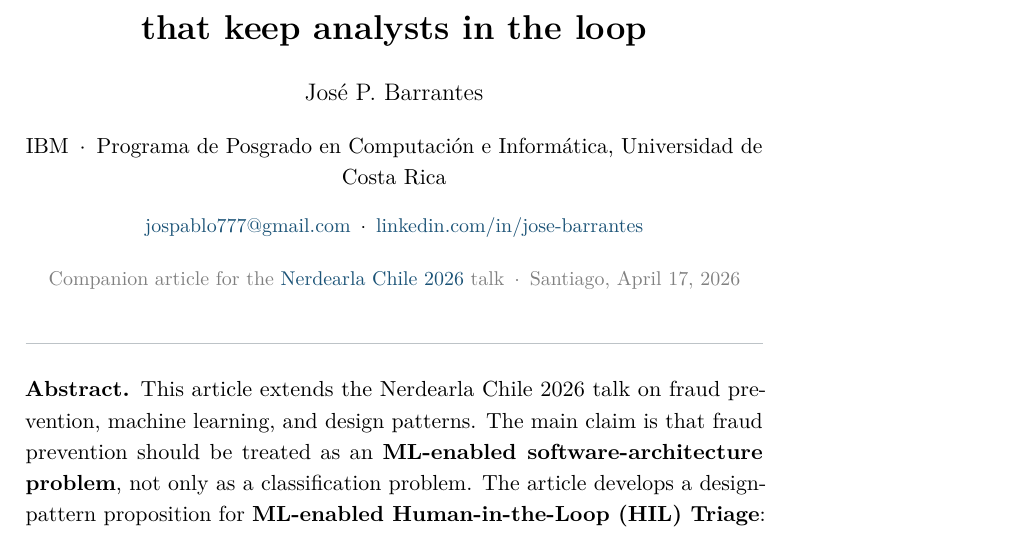
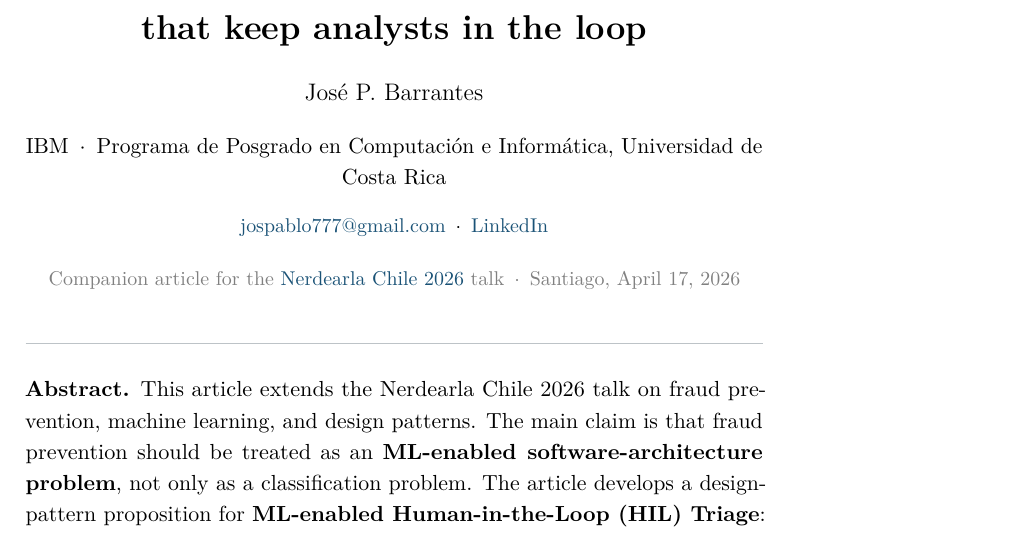
Before and after one commit to jospablo777/fraud_ml_design_pattern, a LaTeX document (communication/LaTeX/technical_article.tex): part of page 1 of 12, cut so that both start at the same text. Compiled offline with pdfLaTeX.

Commit message:
LinkedIn fix

```diff
--- a/communication/LaTeX/technical_article.tex
+++ b/communication/LaTeX/technical_article.tex
@@ -43,7 +43,7 @@
 \vspace{0.6em}
 {\large José P.\ Barrantes\par}\vspace{0.3em}
 {\normalsize IBM\enspace$\cdot$\enspace Programa de Posgrado en Computación e Informática, Universidad de Costa Rica\par}\vspace{0.2em}
-{\small\href{mailto:jospablo777@gmail.com}{jospablo777@gmail.com}\enspace$\cdot$\enspace\href{https://www.linkedin.com/in/jose-barrantes/}{linkedin.com/in/jose-barrantes}\par}\vspace{0.5em}
+{\small\href{mailto:jospablo777@gmail.com}{jospablo777@gmail.com}\enspace$\cdot$\enspace\href{https://www.linkedin.com/in/jose-barrantes/}{LinkedIn}\par}\vspace{0.5em}
 {\small\color{gray}Companion article for the \href{https://nerdearla.com/chile/schedule/prevencion-de-fraude-machine-learning-y-patrones-de-diseno-manten-a-tus-analistas-en-el-loop/}{Nerdearla Chile 2026} talk\enspace$\cdot$\enspace Santiago, April 17, 2026\par}
 \end{center}
 \vspace{0.5em}\noindent\textcolor{rulegray}{\rule{\textwidth}{0.5pt}}\vspace{0.3em}
```
Also changed, not shown: communication/LaTeX/technical_article.pdf, 3 other files.
